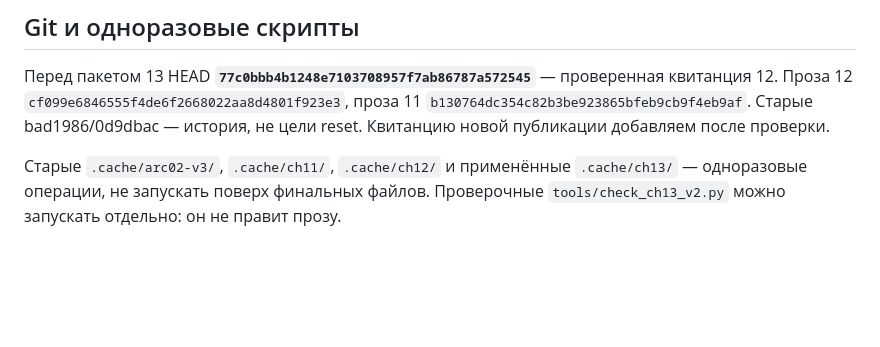
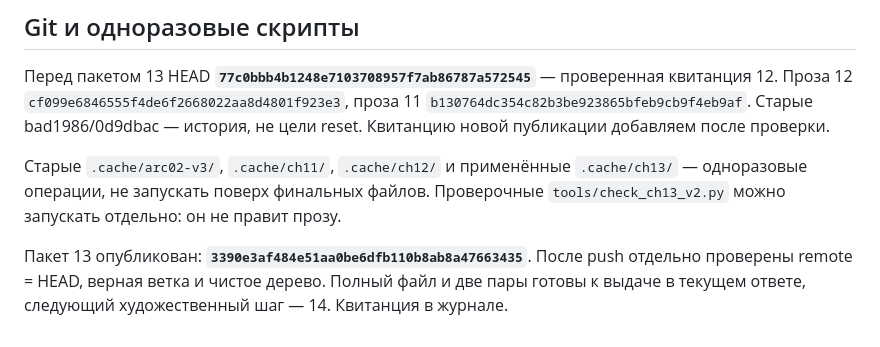
Before and after one commit to Riyozaki/workspace, a Markdown page: NOW.md, the part around the change. Drawn GitHub-style; blank space fills up the shorter version.

Commit message:
Record verified chapter 13 publication
Co-authored-by: arena-agent <297053741+arena-agent@users.noreply.github.com>

```diff
--- a/NOW.md
+++ b/NOW.md
@@ -45,3 +45,5 @@
 Перед пакетом 13 HEAD **`77c0bbb4b1248e7103708957f7ab86787a572545`** — проверенная квитанция 12. Проза 12 `cf099e6846555f4de6f2668022aa8d4801f923e3`, проза 11 `b130764dc354c82b3be923865bfeb9cb9f4eb9af`. Старые bad1986/0d9dbac — история, не цели reset. Квитанцию новой публикации добавляем после проверки.
 
 Старые `.cache/arc02-v3/`, `.cache/ch11/`, `.cache/ch12/` и применённые `.cache/ch13/` — одноразовые операции, не запускать поверх финальных файлов. Проверочные `tools/check_ch13_v2.py` можно запускать отдельно: он не правит прозу.
+
+Пакет 13 опубликован: **`3390e3af484e51aa0be6dfb110b8ab8a47663435`**. После push отдельно проверены remote = HEAD, верная ветка и чистое дерево. Полный файл и две пары готовы к выдаче в текущем ответе, следующий художественный шаг — 14. Квитанция в журнале.
```
Also changed, not shown: 1 other file.
